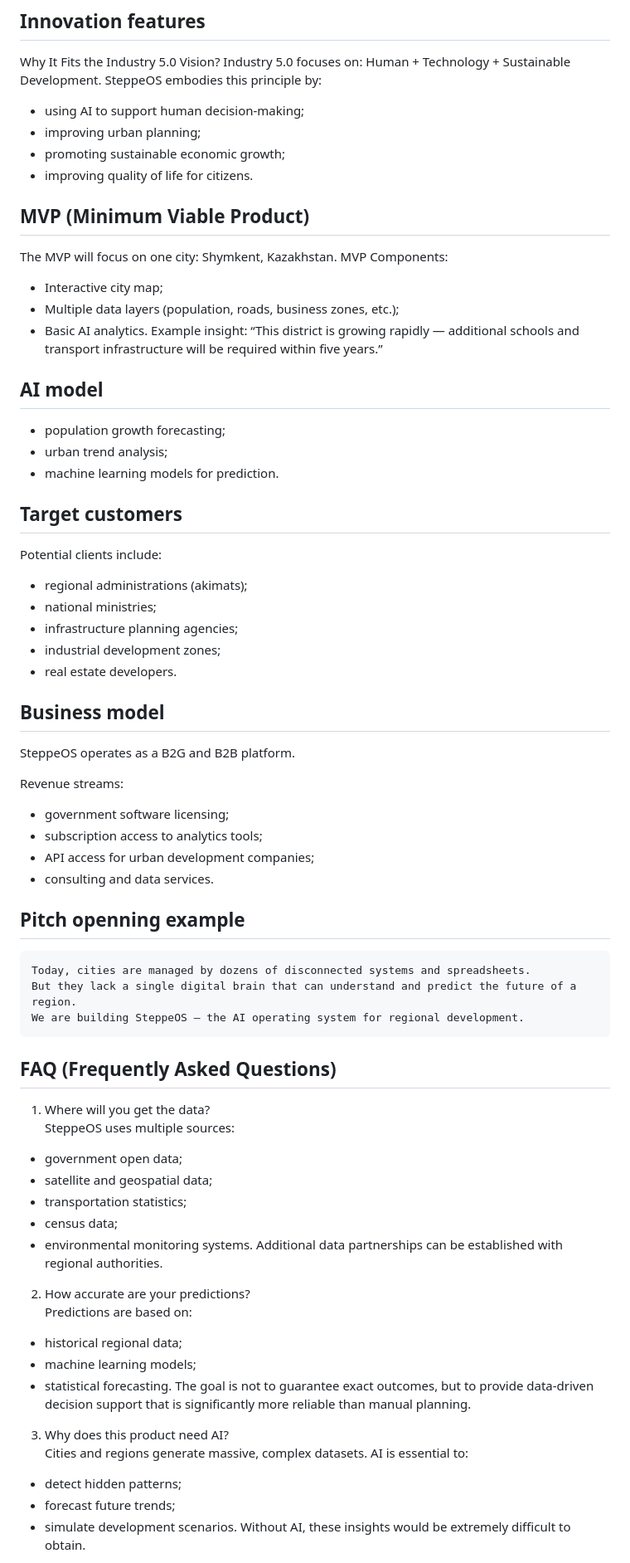
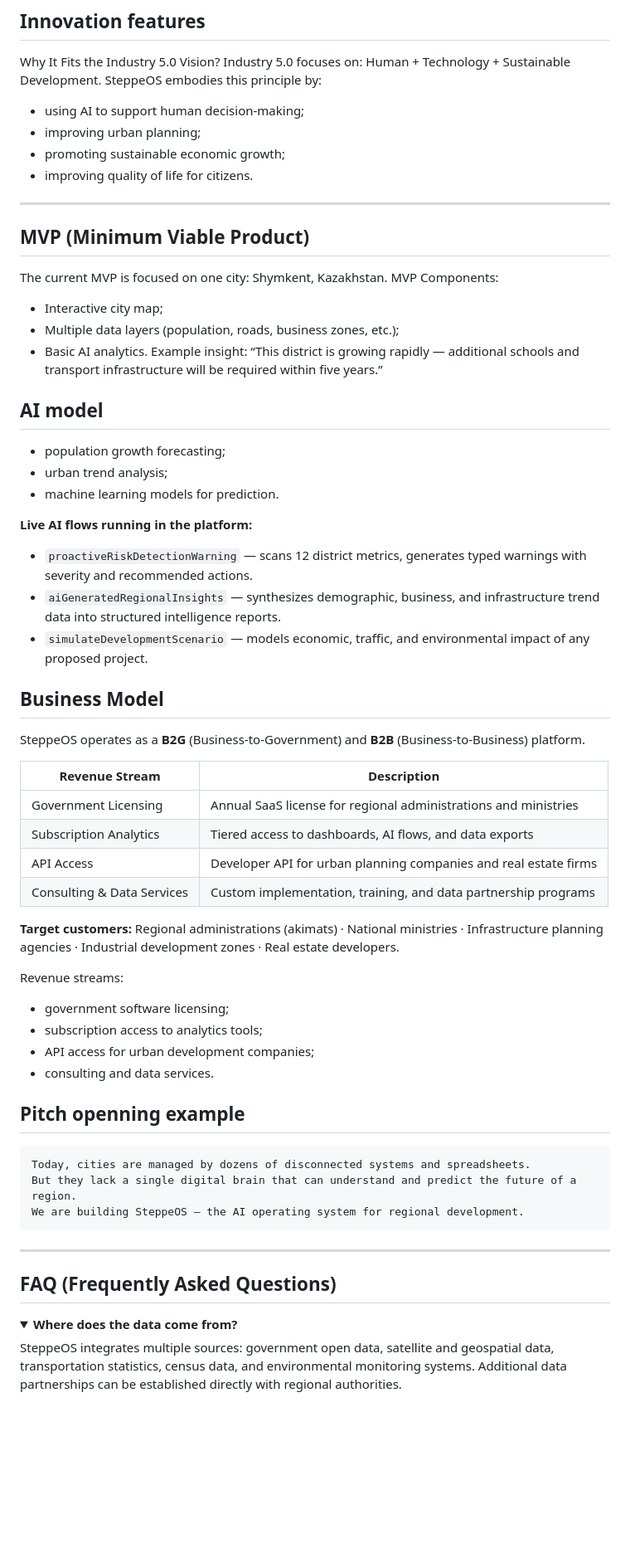
Before and after one commit to herachxx/SteppeOS, a Markdown page: README.md, the part around one of its changes. Shown at 83% size. Drawn GitHub-style; folded sections open; blank space fills up the shorter version.

````diff
--- a/README.md
+++ b/README.md
@@ -91,8 +97,10 @@ SteppeOS embodies this principle by:
 - promoting sustainable economic growth;
 - improving quality of life for citizens.
 
+---
+
 ## MVP (Minimum Viable Product)
-The MVP will focus on one city: Shymkent, Kazakhstan.
+The current MVP is focused on one city: Shymkent, Kazakhstan.
 MVP Components:
 - Interactive city map;
 - Multiple data layers (population, roads, business zones, etc.);
@@ -105,16 +113,22 @@ Example insight:
 - urban trend analysis;
 - machine learning models for prediction.
 
-## Target customers
-Potential clients include:
-- regional administrations (akimats);
-- national ministries;
-- infrastructure planning agencies;
-- industrial development zones;
-- real estate developers.
+**Live AI flows running in the platform:**
+- `proactiveRiskDetectionWarning` — scans 12 district metrics, generates typed warnings with severity and recommended actions.
+- `aiGeneratedRegionalInsights` — synthesizes demographic, business, and infrastructure trend data into structured intelligence reports.
+- `simulateDevelopmentScenario` — models economic, traffic, and environmental impact of any proposed project.
 
-## Business model
-SteppeOS operates as a B2G and B2B platform.
+## Business Model
+SteppeOS operates as a **B2G** (Business-to-Government) and **B2B** (Business-to-Business) platform.
+
+| Revenue Stream | Description |
+|---|---|
+| Government Licensing | Annual SaaS license for regional administrations and ministries |
+| Subscription Analytics | Tiered access to dashboards, AI flows, and data exports |
+| API Access | Developer API for urban planning companies and real estate firms |
+| Consulting & Data Services | Custom implementation, training, and data partnership programs |
+
+**Target customers:** Regional administrations (akimats) · National ministries · Infrastructure planning agencies · Industrial development zones · Real estate developers.
 
 Revenue streams:
 - government software licensing;
@@ -128,28 +142,14 @@ Today, cities are managed by dozens of disconnected systems and spreadsheets.
 But they lack a single digital brain that can understand and predict the future of a region.
 We are building SteppeOS — the AI operating system for regional development.
 ```
+
+---
+
 ## FAQ (Frequently Asked Questions)
-1. Where will you get the data?
-SteppeOS uses multiple sources:
-- government open data;
-- satellite and geospatial data;
-- transportation statistics;
-- census data;
-- environmental monitoring systems.
-Additional data partnerships can be established with regional authorities.
 
-2. How accurate are your predictions?
-Predictions are based on:
-- historical regional data;
-- machine learning models;
-- statistical forecasting.
-The goal is not to guarantee exact outcomes, but to provide data-driven decision support that is significantly more reliable than manual planning.
+<details>
+<summary><strong>Where does the data come from?</strong></summary>
 
-3. Why does this product need AI?
-Cities and regions generate massive, complex datasets.
-AI is essential to:
-- detect hidden patterns;
-- forecast future trends;
-- simulate development scenarios.
-Without AI, these insights would be extremely difficult to obtain.
+SteppeOS integrates multiple sources: government open data, satellite and geospatial data, transportation statistics, census data, and environmental monitoring systems. Additional data partnerships can be established directly with regional authorities.
+</details>
 
````
Also changed, not shown: other parts of README.md (+59 -38 lines).
